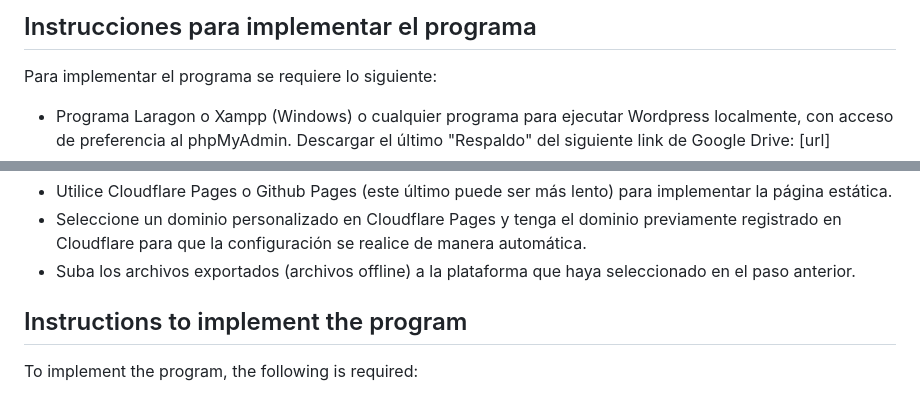
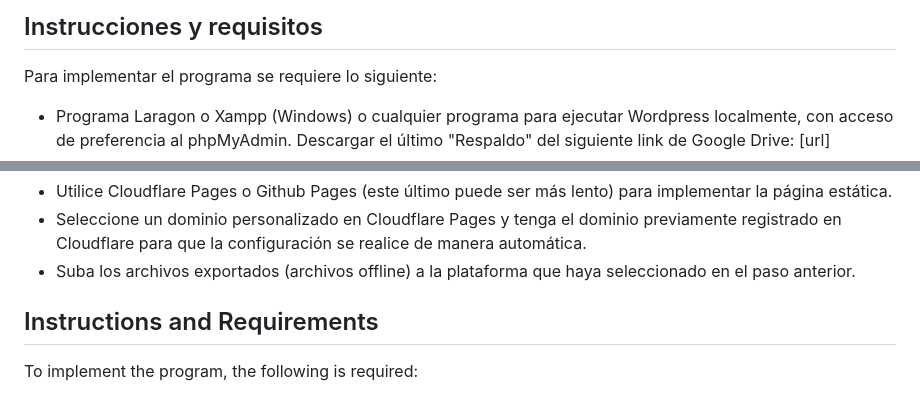
Before and after one commit to fernandodilland/fernandodilland.com, a Markdown page: README.md, 2 parts joined by grey strips. Rendered like a GitHub page.

```diff
--- a/README.md
+++ b/README.md
@@ -1,4 +1,4 @@
-## Instrucciones para implementar el programa
+## Instrucciones y requisitos
 Para implementar el programa se requiere lo siguiente:
 
 - Programa Laragon o Xampp (Windows) o cualquier programa para ejecutar Wordpress localmente, con acceso de preferencia al phpMyAdmin.
@@ -14,7 +14,7 @@ Una vez que se hayan exportado los archivos offline, se puede implementar la pá
 - Seleccione un dominio personalizado en Cloudflare Pages y tenga el dominio previamente registrado en Cloudflare para que la configuración se realice de manera automática.
 - Suba los archivos exportados (archivos offline) a la plataforma que haya seleccionado en el paso anterior.
 
-## Instructions to implement the program
+## Instructions and Requirements
 To implement the program, the following is required:
 
 - Laragon or Xampp program (Windows) or any program to run WordPress locally, preferably with access to phpMyAdmin.
```
